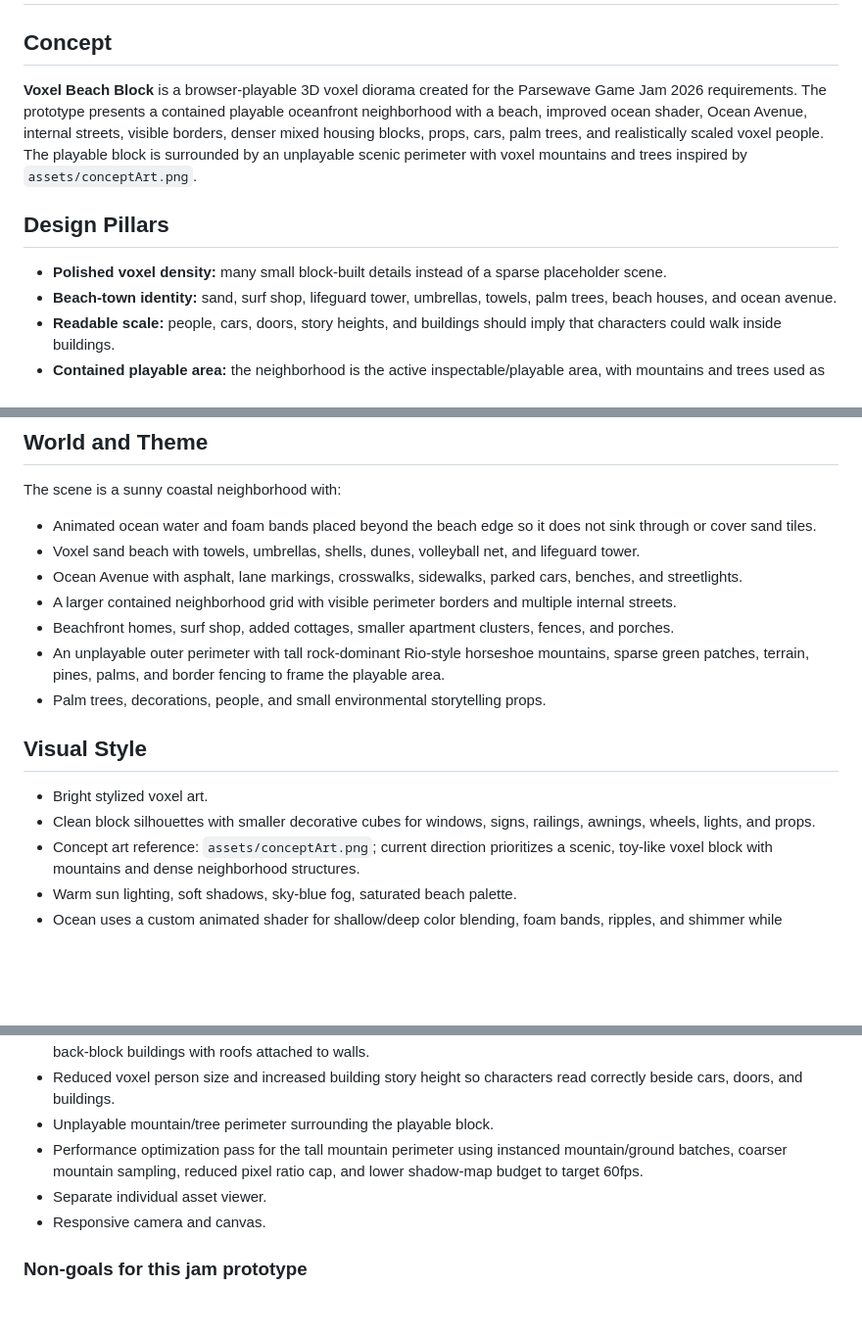
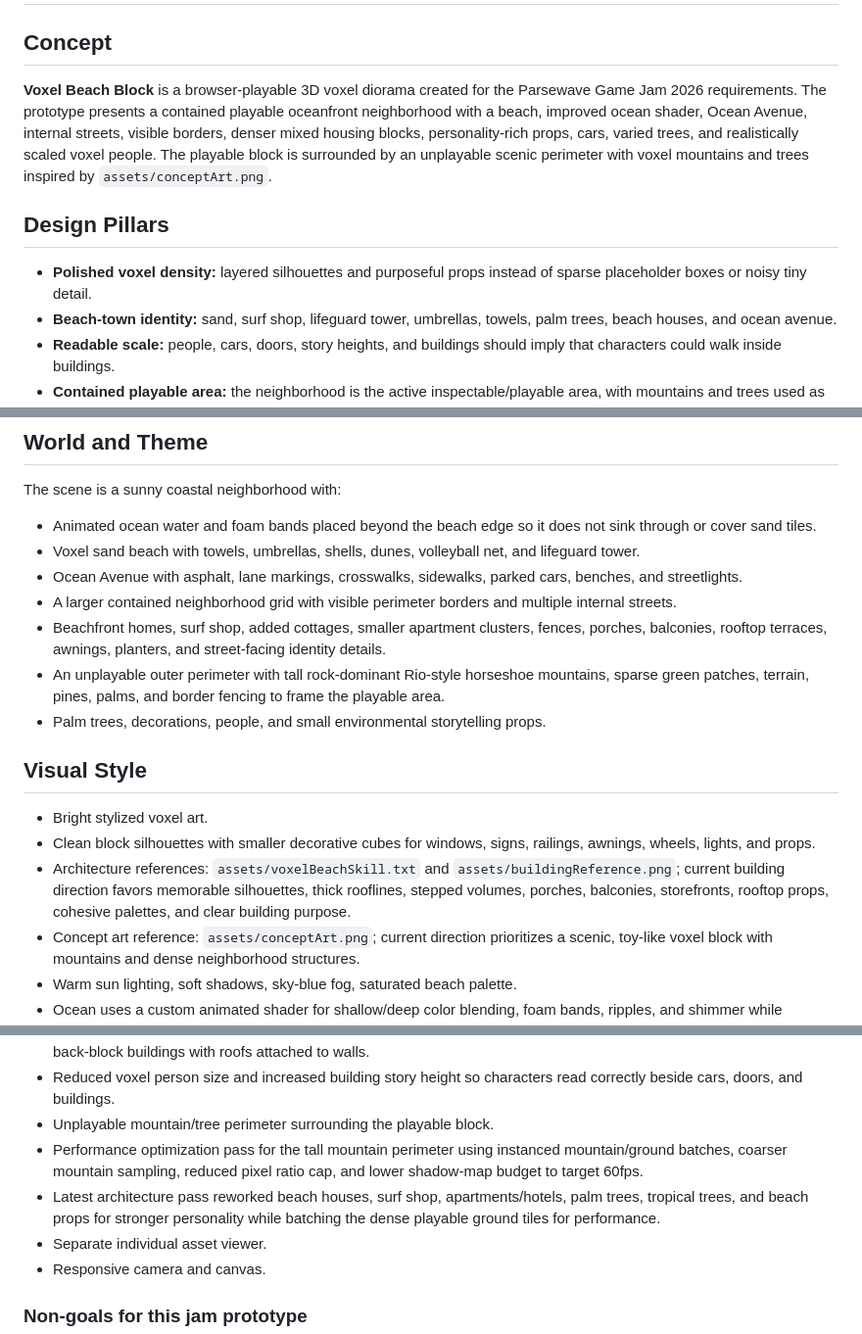
Before and after one commit to resenhadobar/parseweaveSubmission, a Markdown page: GAME_DESIGN_DOCUMENT.md, 3 parts joined by grey strips. Shown at 98% size. Drawn GitHub-style; blank space fills up the shorter version.

Commit message:
Update GDD for architecture and beach rework
Co-authored-by: a0d7c6b8-7b43-41f4-bae6-2c8f4c0c69f1 <a0d7c6b8-7b43-41f4-bae6-2c8f4c0c69f1@users.noreply.jabali.ai>

```diff
--- a/GAME_DESIGN_DOCUMENT.md
+++ b/GAME_DESIGN_DOCUMENT.md
@@ -2,11 +2,11 @@
 
 ## Concept
 
-**Voxel Beach Block** is a browser-playable 3D voxel diorama created for the Parsewave Game Jam 2026 requirements. The prototype presents a contained playable oceanfront neighborhood with a beach, improved ocean shader, Ocean Avenue, internal streets, visible borders, denser mixed housing blocks, props, cars, palm trees, and realistically scaled voxel people. The playable block is surrounded by an unplayable scenic perimeter with voxel mountains and trees inspired by `assets/conceptArt.png`.
+**Voxel Beach Block** is a browser-playable 3D voxel diorama created for the Parsewave Game Jam 2026 requirements. The prototype presents a contained playable oceanfront neighborhood with a beach, improved ocean shader, Ocean Avenue, internal streets, visible borders, denser mixed housing blocks, personality-rich props, cars, varied trees, and realistically scaled voxel people. The playable block is surrounded by an unplayable scenic perimeter with voxel mountains and trees inspired by `assets/conceptArt.png`.
 
 ## Design Pillars
 
-- **Polished voxel density:** many small block-built details instead of a sparse placeholder scene.
+- **Polished voxel density:** layered silhouettes and purposeful props instead of sparse placeholder boxes or noisy tiny detail.
 - **Beach-town identity:** sand, surf shop, lifeguard tower, umbrellas, towels, palm trees, beach houses, and ocean avenue.
 - **Readable scale:** people, cars, doors, story heights, and buildings should imply that characters could walk inside buildings.
 - **Contained playable area:** the neighborhood is the active inspectable/playable area, with mountains and trees used as non-playable surrounding scenery.
@@ -48,7 +48,7 @@ The scene is a sunny coastal neighborhood with:
 - Voxel sand beach with towels, umbrellas, shells, dunes, volleyball net, and lifeguard tower.
 - Ocean Avenue with asphalt, lane markings, crosswalks, sidewalks, parked cars, benches, and streetlights.
 - A larger contained neighborhood grid with visible perimeter borders and multiple internal streets.
-- Beachfront homes, surf shop, added cottages, smaller apartment clusters, fences, and porches.
+- Beachfront homes, surf shop, added cottages, smaller apartment clusters, fences, porches, balconies, rooftop terraces, awnings, planters, and street-facing identity details.
 - An unplayable outer perimeter with tall rock-dominant Rio-style horseshoe mountains, sparse green patches, terrain, pines, palms, and border fencing to frame the playable area.
 - Palm trees, decorations, people, and small environmental storytelling props.
 
@@ -56,6 +56,7 @@ The scene is a sunny coastal neighborhood with:
 
 - Bright stylized voxel art.
 - Clean block silhouettes with smaller decorative cubes for windows, signs, railings, awnings, wheels, lights, and props.
+- Architecture references: `assets/voxelBeachSkill.txt` and `assets/buildingReference.png`; current building direction favors memorable silhouettes, thick rooflines, stepped volumes, porches, balconies, storefronts, rooftop props, cohesive palettes, and clear building purpose.
 - Concept art reference: `assets/conceptArt.png`; current direction prioritizes a scenic, toy-like voxel block with mountains and dense neighborhood structures.
 - Warm sun lighting, soft shadows, sky-blue fog, saturated beach palette.
 - Ocean uses a custom animated shader for shallow/deep color blending, foam bands, ripples, and shimmer while remaining outside the sand footprint.
@@ -87,6 +88,7 @@ Rules:
 - Reduced voxel person size and increased building story height so characters read correctly beside cars, doors, and buildings.
 - Unplayable mountain/tree perimeter surrounding the playable block.
 - Performance optimization pass for the tall mountain perimeter using instanced mountain/ground batches, coarser mountain sampling, reduced pixel ratio cap, and lower shadow-map budget to target 60fps.
+- Latest architecture pass reworked beach houses, surf shop, apartments/hotels, palm trees, tropical trees, and beach props for stronger personality while batching the dense playable ground tiles for performance.
 - Separate individual asset viewer.
 - Responsive camera and canvas.
 
```
